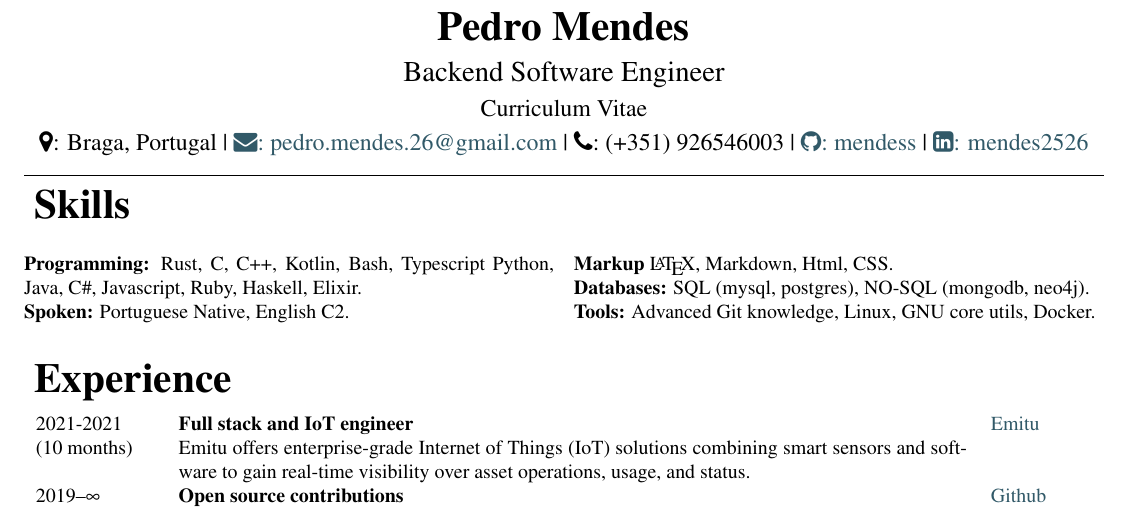
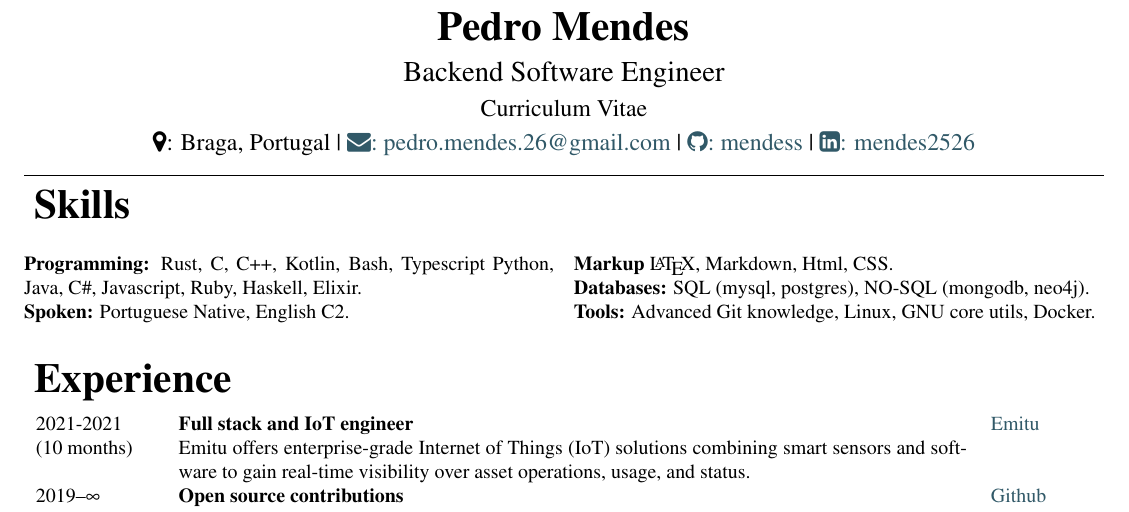
Before and after one commit to mendess/CV, a LaTeX CV (cv_template.tex): part of the page, cut so that both start at the same text. Compiled offline with pdfLaTeX.

Commit message:
Remove phone number

```diff
--- a/cv_template.tex
+++ b/cv_template.tex
@@ -53,7 +53,6 @@
 
         \faMapMarker: Braga, Portugal |
         \href{mailto:pedro.mendes.26@gmail.com}{\faEnvelope: pedro.mendes.26@gmail.com} |
-        \faPhone: (+351) 926546003 |
         \href{https://github.com/mendess}{\faGithub: mendess} |
         \href{https://www.linkedin.com/in/mendes2526/}{\faLinkedinSquare: mendes2526}
 
```
